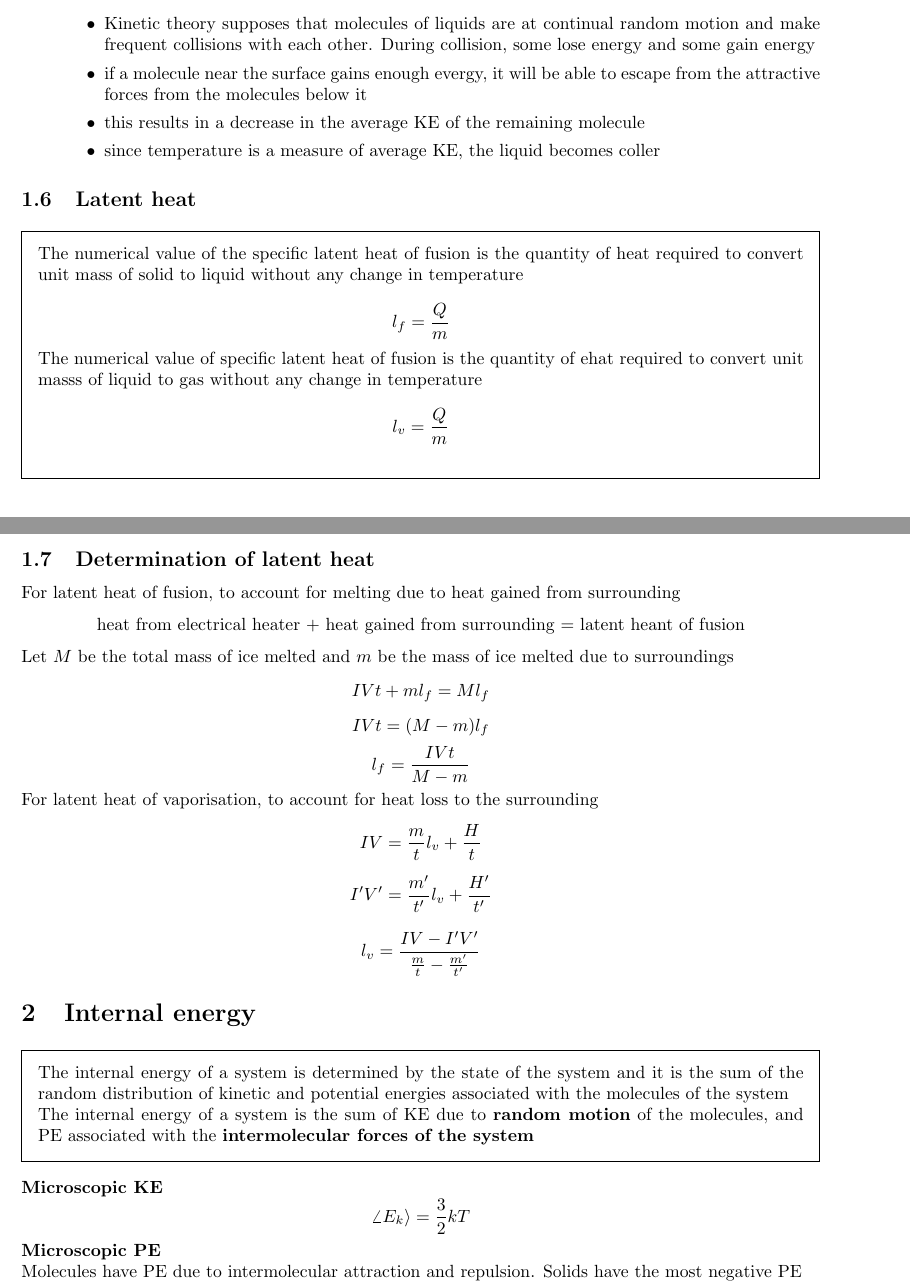
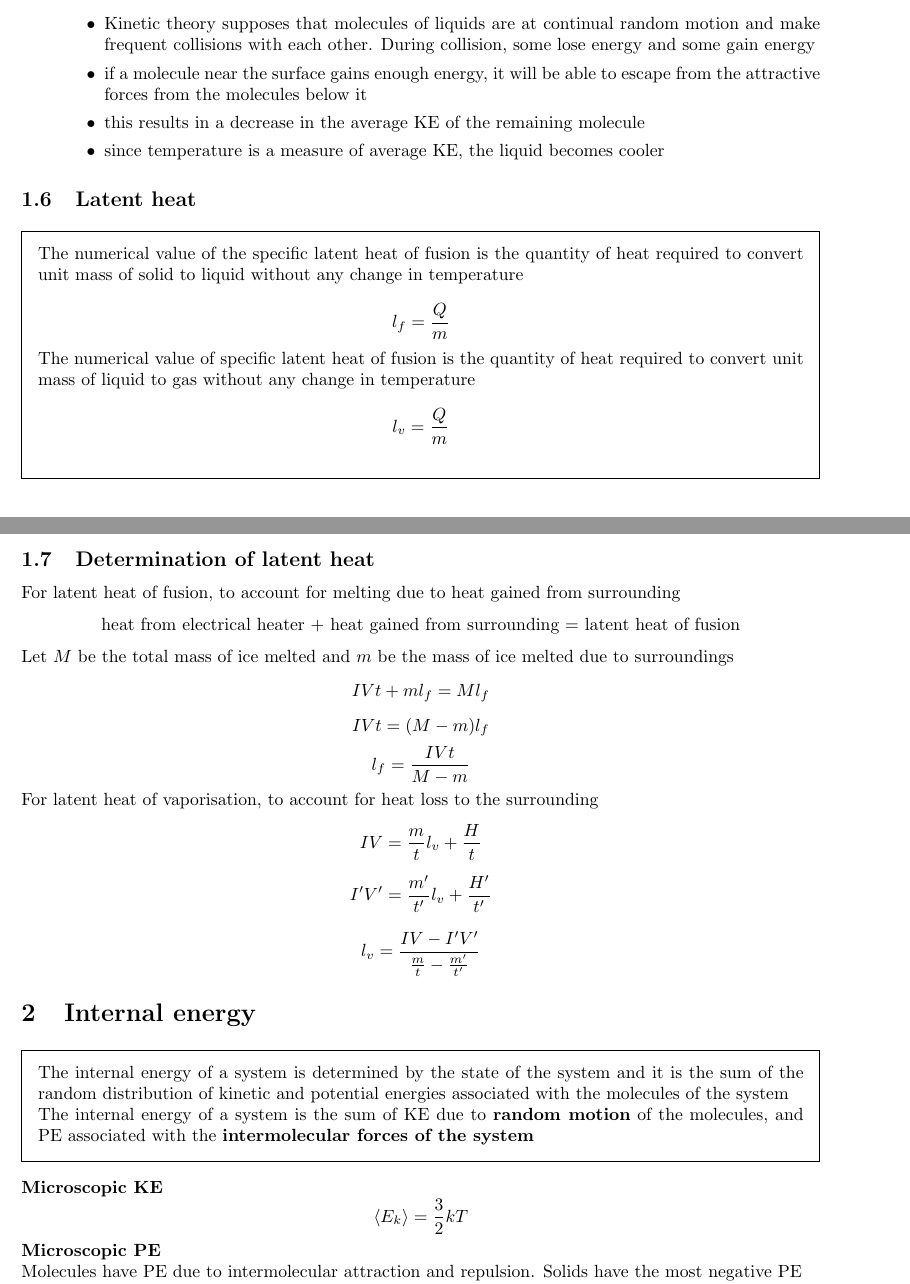
Before and after one commit to fanghe-ma/H2-Physics-notes, a LaTeX document (Chapters/9_first_law_of_thermodynamics/9_first_law_of_thermodynamcis.tex): two parts of pages 2 and 3 of 7, joined at a grey line, cut so that both start at the same text. Compiled offline with pdfLaTeX.

Commit message:
fixed formatting mistakes

```diff
--- a/Chapters/9_first_law_of_thermodynamics/9_first_law_of_thermodynamcis.tex
+++ b/Chapters/9_first_law_of_thermodynamics/9_first_law_of_thermodynamcis.tex
@@ -122,9 +122,9 @@ using the two sets of equations,
    \item Why is evaporation accompanied by cooling?
       \begin{itemize}
          \item Kinetic theory supposes that molecules of liquids are at continual random motion and make frequent collisions with each other. During collision, some lose energy and some gain energy
-         \item if a molecule near the surface gains enough evergy, it will be able to escape from the attractive forces from the molecules below it
+         \item if a molecule near the surface gains enough energy, it will be able to escape from the attractive forces from the molecules below it
          \item this results in a decrease in the average KE of the remaining molecule
-         \item since temperature is a measure of average KE, the liquid becomes coller
+         \item since temperature is a measure of average KE, the liquid becomes cooler
       \end{itemize}
 \end{enumerate}
 
@@ -136,7 +136,7 @@ using the two sets of equations,
    l_f = \frac{Q}{m}
    \]
 
-   The numerical value of specific latent heat of fusion is the quantity of ehat required to convert unit masss of liquid to gas without any change in temperature
+   The numerical value of specific latent heat of fusion is the quantity of heat required to convert unit mass of liquid to gas without any change in temperature
    \[
    l_v = \frac{Q}{m}
    \]
@@ -145,7 +145,7 @@ using the two sets of equations,
 \subsection{Determination of latent heat}
 For latent heat of fusion, to account for melting due to heat gained from surrounding
 \begin{center}
-   heat from electrical heater + heat gained from surrounding = latent heant of fusion
+   heat from electrical heater + heat gained from surrounding = latent heat of fusion
 \end{center}
 Let $M$  be the total mass of ice melted and $m$ be the mass of ice melted due to surroundings
 \[
@@ -178,7 +178,7 @@ l_v = \frac{IV - I'V'}{\frac{m}{t} - \frac{m'}{t'}}
 
 \textbf{Microscopic KE}
 \[
-   \angle E_k \rangle = \frac{3}{2}kT
+   \langle E_k \rangle = \frac{3}{2}kT
 \]
 
 \textbf{Microscopic PE} \\
```
Also changed, not shown: Chapters/8_temperature_and_ideal_gases/8_temperature_and_ideal_gases.tex (+4 -4 lines), Chapters/19_quantum_physics/figures/final ginal gm.jpg (added), Chapters/8_temperature_and_ideal_gases/8_temperature_and_ideal_gases.pdf, Chapters/9_first_law_of_thermodynamics/9_first_law_of_thermodynamcis.pdf, Chapters/9_first_law_of_thermodynamics/9_first_law_of_thermodynamcis.tex (2 more changed lines), 11 other files.
